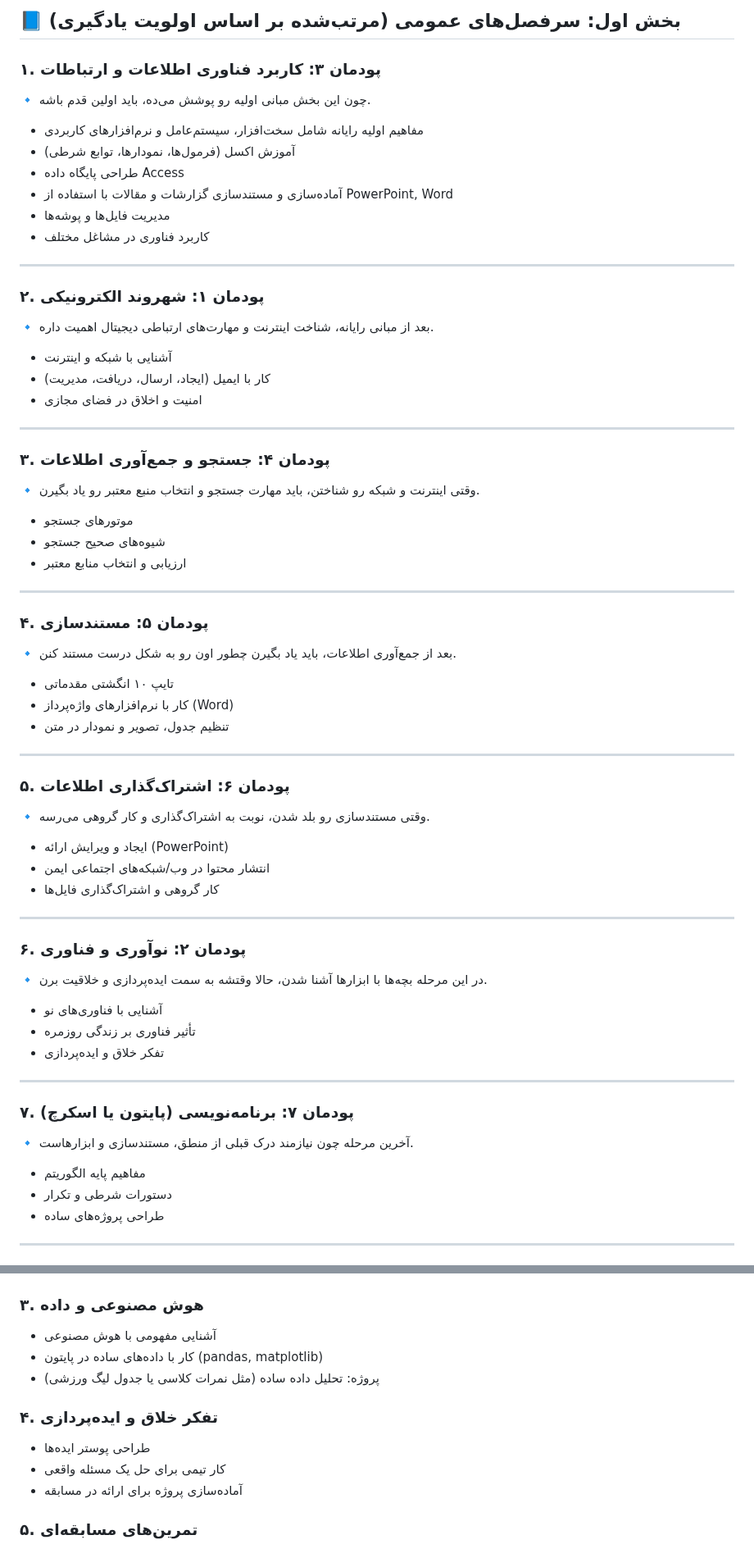
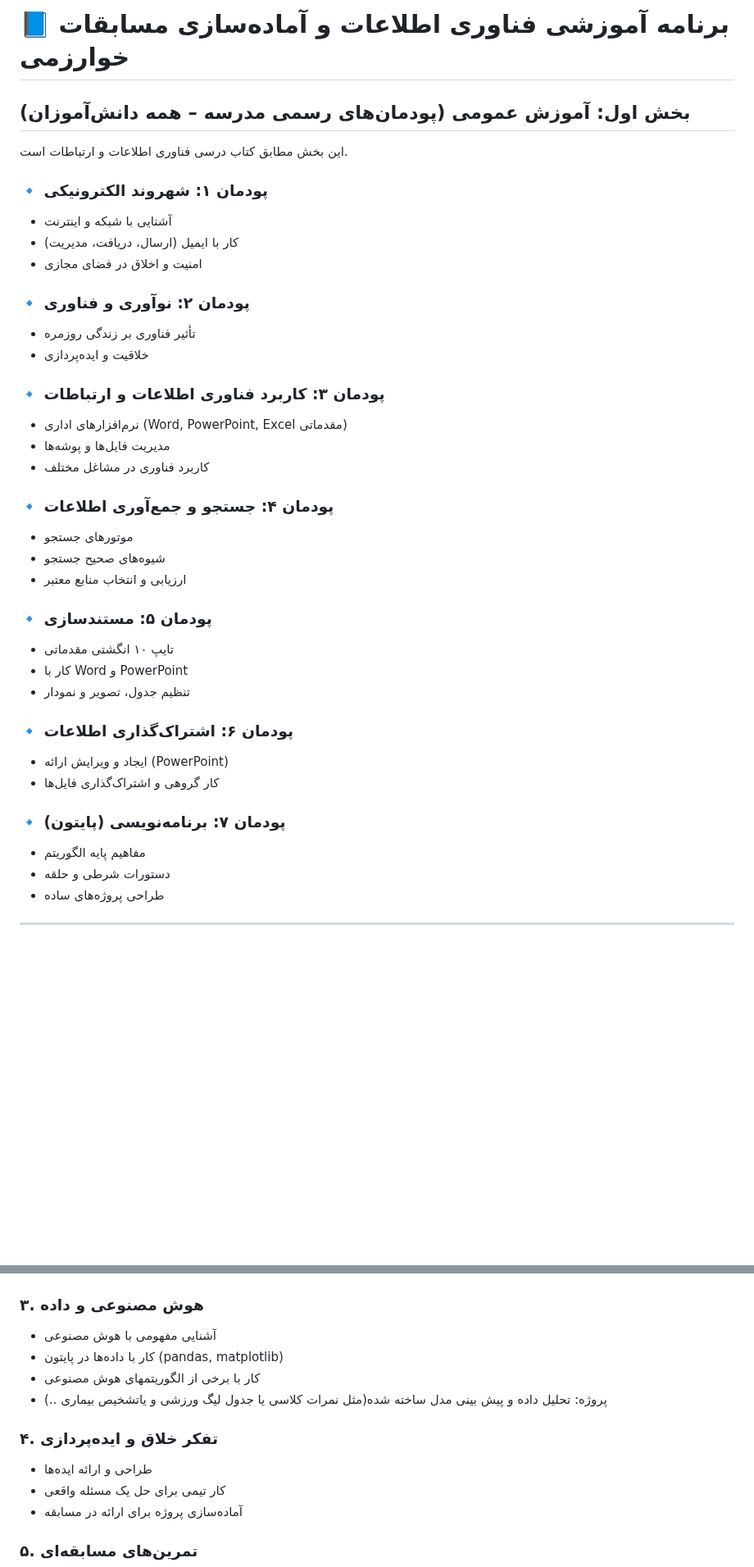
Before and after one commit to pydevcasts/MLHub, a Markdown page: Alborz.md, 2 parts joined by grey strips. Shown at 82% size. GitHub-like rendering; blank space fills up the shorter version.

```diff
--- a/Alborz.md
+++ b/Alborz.md
@@ -1,79 +1,50 @@
 
 
-## 📘 بخش اول: سرفصل‌های عمومی (مرتب‌شده بر اساس اولویت یادگیری)
+# 📘 برنامه آموزشی فناوری اطلاعات و آماده‌سازی مسابقات خوارزمی
 
-### ۱. پودمان ۳: کاربرد فناوری اطلاعات و ارتباطات
+## بخش اول: آموزش عمومی (پودمان‌های رسمی مدرسه – همه دانش‌آموزان)
 
-🔹 چون این بخش مبانی اولیه رو پوشش می‌ده، باید اولین قدم باشه.
+این بخش مطابق کتاب درسی فناوری اطلاعات و ارتباطات است.
 
-* مفاهیم اولیه رایانه شامل سخت‌افزار، سیستم‌عامل و نرم‌افزارهای کاربردی
-* آموزش اکسل (فرمول‌ها، نمودارها، توابع شرطی)
-* طراحی پایگاه داده Access
-* آماده‌سازی و مستندسازی گزارشات و مقالات با استفاده از PowerPoint, Word
+### 🔹 پودمان ۱: شهروند الکترونیکی
+
+* آشنایی با شبکه و اینترنت
+* کار با ایمیل (ارسال، دریافت، مدیریت)
+* امنیت و اخلاق در فضای مجازی
+
+### 🔹 پودمان ۲: نوآوری و فناوری
+
+* تأثیر فناوری بر زندگی روزمره
+* خلاقیت و ایده‌پردازی
+
+### 🔹 پودمان ۳: کاربرد فناوری اطلاعات و ارتباطات
+
+* نرم‌افزارهای اداری (Word, PowerPoint, Excel مقدماتی)
 * مدیریت فایل‌ها و پوشه‌ها
 * کاربرد فناوری در مشاغل مختلف
 
----
-
-### ۲. پودمان ۱: شهروند الکترونیکی
-
-🔹 بعد از مبانی رایانه، شناخت اینترنت و مهارت‌های ارتباطی دیجیتال اهمیت داره.
-
-* آشنایی با شبکه و اینترنت
-* کار با ایمیل (ایجاد، ارسال، دریافت، مدیریت)
-* امنیت و اخلاق در فضای مجازی
-
----
-
-### ۳. پودمان ۴: جستجو و جمع‌آوری اطلاعات
-
-🔹 وقتی اینترنت و شبکه رو شناختن، باید مهارت جستجو و انتخاب منبع معتبر رو یاد بگیرن.
+### 🔹 پودمان ۴: جستجو و جمع‌آوری اطلاعات
 
 * موتورهای جستجو
 * شیوه‌های صحیح جستجو
 * ارزیابی و انتخاب منابع معتبر
 
----
-
-### ۴. پودمان ۵: مستندسازی
-
-🔹 بعد از جمع‌آوری اطلاعات، باید یاد بگیرن چطور اون رو به شکل درست مستند کنن.
+### 🔹 پودمان ۵: مستندسازی
 
 * تایپ ۱۰ انگشتی مقدماتی
-* کار با نرم‌افزارهای واژه‌پرداز (Word)
-* تنظیم جدول، تصویر و نمودار در متن
+* کار با Word و PowerPoint
+* تنظیم جدول، تصویر و نمودار
 
----
-
-### ۵. پودمان ۶: اشتراک‌گذاری اطلاعات
-
-🔹 وقتی مستندسازی رو بلد شدن، نوبت به اشتراک‌گذاری و کار گروهی می‌رسه.
+### 🔹 پودمان ۶: اشتراک‌گذاری اطلاعات
 
 * ایجاد و ویرایش ارائه (PowerPoint)
-* انتشار محتوا در وب/شبکه‌های اجتماعی ایمن
 * کار گروهی و اشتراک‌گذاری فایل‌ها
 
----
-
-### ۶. پودمان ۲: نوآوری و فناوری
-
-🔹 در این مرحله بچه‌ها با ابزارها آشنا شدن، حالا وقتشه به سمت ایده‌پردازی و خلاقیت برن.
-
-* آشنایی با فناوری‌های نو
-* تأثیر فناوری بر زندگی روزمره
-* تفکر خلاق و ایده‌پردازی
-
----
-
-### ۷. پودمان ۷: برنامه‌نویسی (پایتون یا اسکرچ)
-
-🔹 آخرین مرحله چون نیازمند درک قبلی از منطق، مستندسازی و ابزارهاست.
+### 🔹 پودمان ۷: برنامه‌نویسی (پایتون)
 
 * مفاهیم پایه الگوریتم
-* دستورات شرطی و تکرار
+* دستورات شرطی و حلقه
 * طراحی پروژه‌های ساده
-
-
 
 ---
 
@@ -141,12 +114,13 @@
 ### ۳. هوش مصنوعی و داده
 
 * آشنایی مفهومی با هوش مصنوعی
-* کار با داده‌های ساده در پایتون (pandas, matplotlib)
-* پروژه: تحلیل داده ساده (مثل نمرات کلاسی یا جدول لیگ ورزشی)
+* کار با داده‌ها در پایتون (pandas, matplotlib)
+* کار با برخی از الگوریتمهای هوش مصنوعی
+* پروژه: تحلیل داده و پیش بینی مدل ساخته شده(مثل نمرات کلاسی یا جدول لیگ ورزشی و یاتشخیص بیماری ..)
 
 ### ۴. تفکر خلاق و ایده‌پردازی
 
-* طراحی پوستر ایده‌ها
+* طراحی و ارائه ایده‌ها
 * کار تیمی برای حل یک مسئله واقعی
 * آماده‌سازی پروژه برای ارائه در مسابقه
 
```
Also changed, not shown: other parts of Alborz.md (+6 -4 lines).
